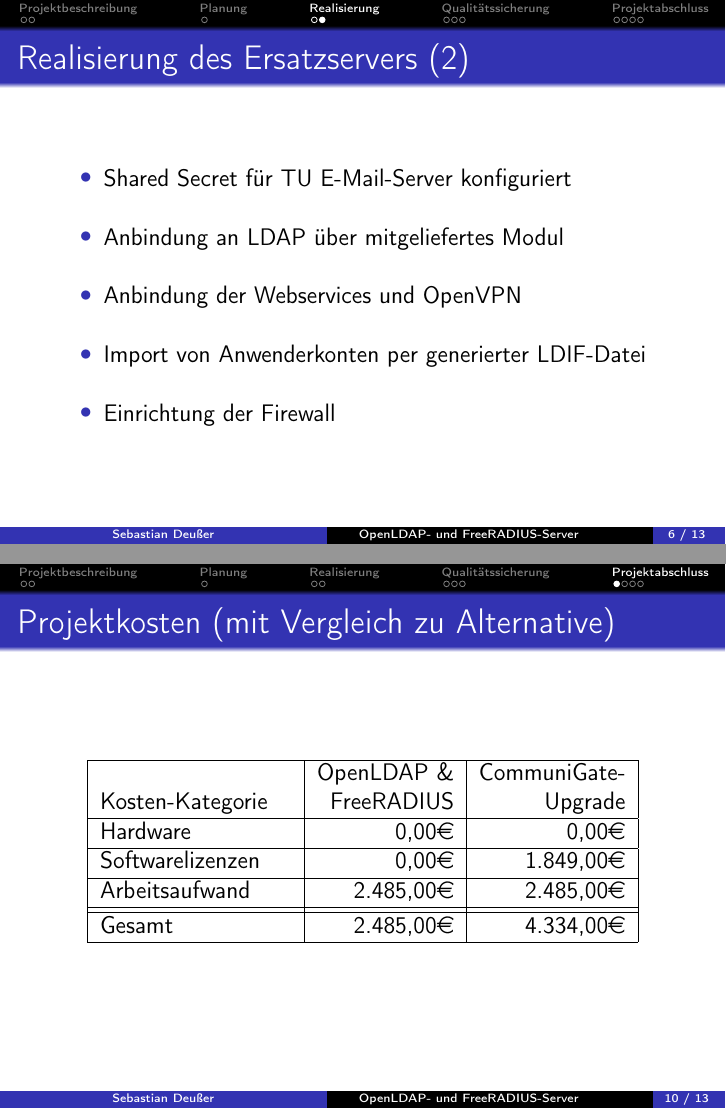
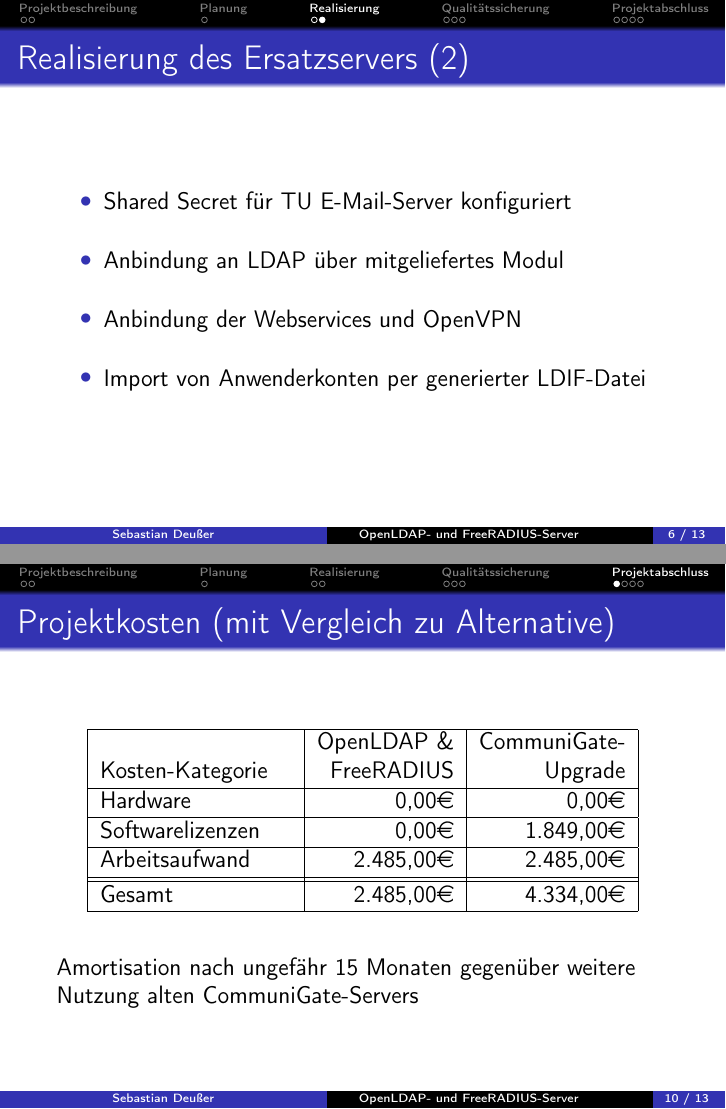
Before and after one commit to Gabelvampir/ty-stuff, LaTeX slides (Presentation LDAP-RADIUS/LDAP.tex): pages 7 and 11 of 14, joined at a grey line. Compiled offline with pdfLaTeX.

Commit message:
presentation: some more content changes based on feedback from 1st test presentation

```diff
--- a/Presentation LDAP-RADIUS/LDAP.tex
+++ b/Presentation LDAP-RADIUS/LDAP.tex
@@ -201,7 +201,7 @@
 	\item Anbindung an LDAP über mitgeliefertes Modul% (Kommunikation über Loopback ohne SSL)
 	\item Anbindung der Webservices und OpenVPN
 	\item Import von Anwenderkonten per generierter LDIF-Datei
-	\item Einrichtung der Firewall
+%	\item Einrichtung der Firewall
 \end{itemize}
 \end{frame}
 
@@ -298,6 +298,8 @@
 		\hline
 	\end{tabularx}
 \end{table}
+\bigskip
+Amortisation nach ungefähr 15 Monaten gegenüber weitere Nutzung alten CommuniGate-Servers
 \end{frame}
 
 \subsection{Fazit}
```
